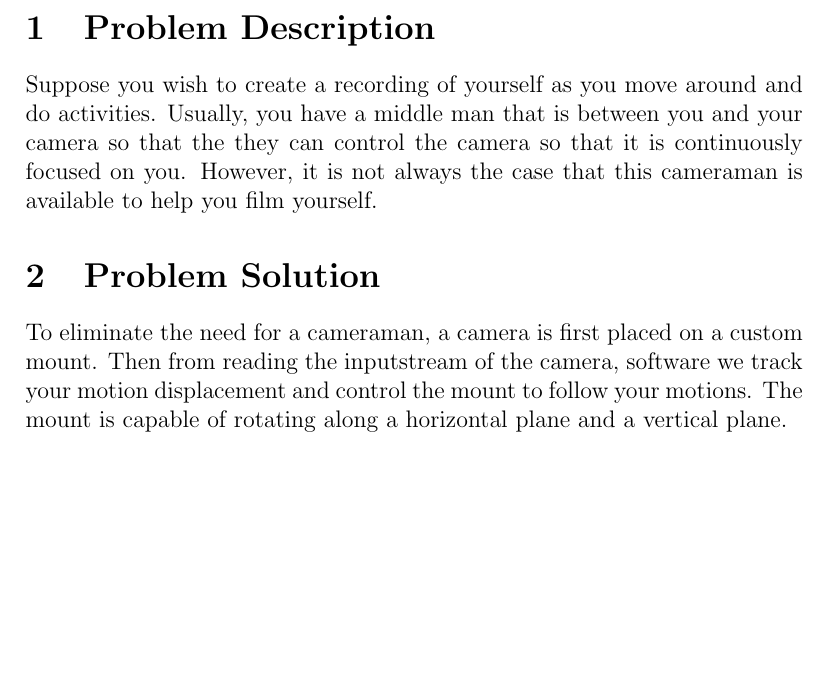
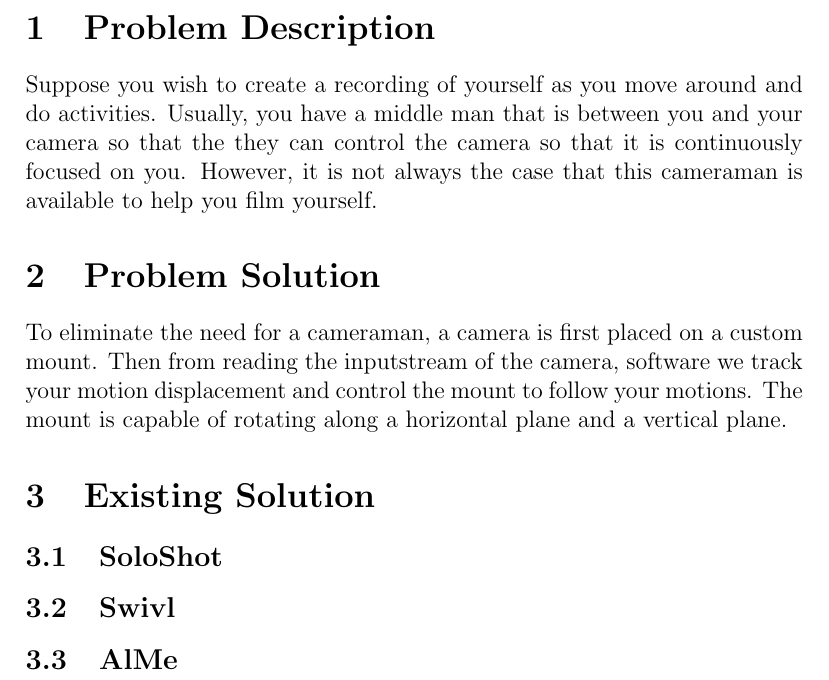
Before and after one commit to jasondippel/Simon, a LaTeX document (research.tex): part of the page, cut so that both start at the same text, the shorter picture padded with empty space. Compiled offline with pdfLaTeX.

Commit message:
existing solutions

```diff
--- a/research.tex
+++ b/research.tex
@@ -11,4 +11,12 @@
 \section{Problem Solution}
 To eliminate the need for a cameraman, a camera is first placed on a custom mount. Then from reading the inputstream of the camera, software we track your motion displacement and control the mount to follow your motions. The mount is capable of rotating along a horizontal plane and a vertical plane.
 
+\section{Existing Solution}
+\subsection{SoloShot}
+
+\subsection{Swivl}
+
+\subsection{AlMe}
+
+
 \end{document}
```
Also changed, not shown: research.pdf, 3 other files.
